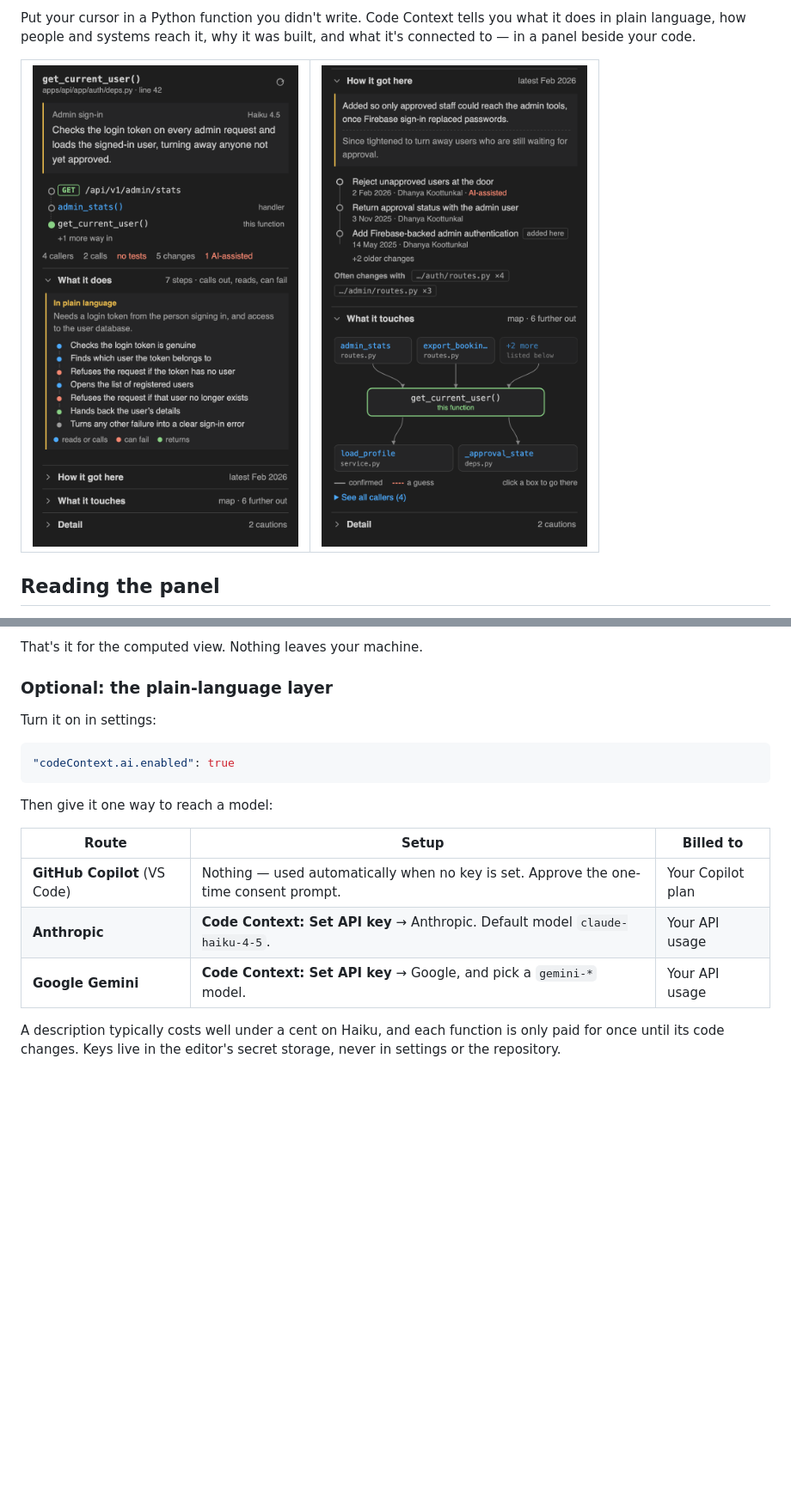
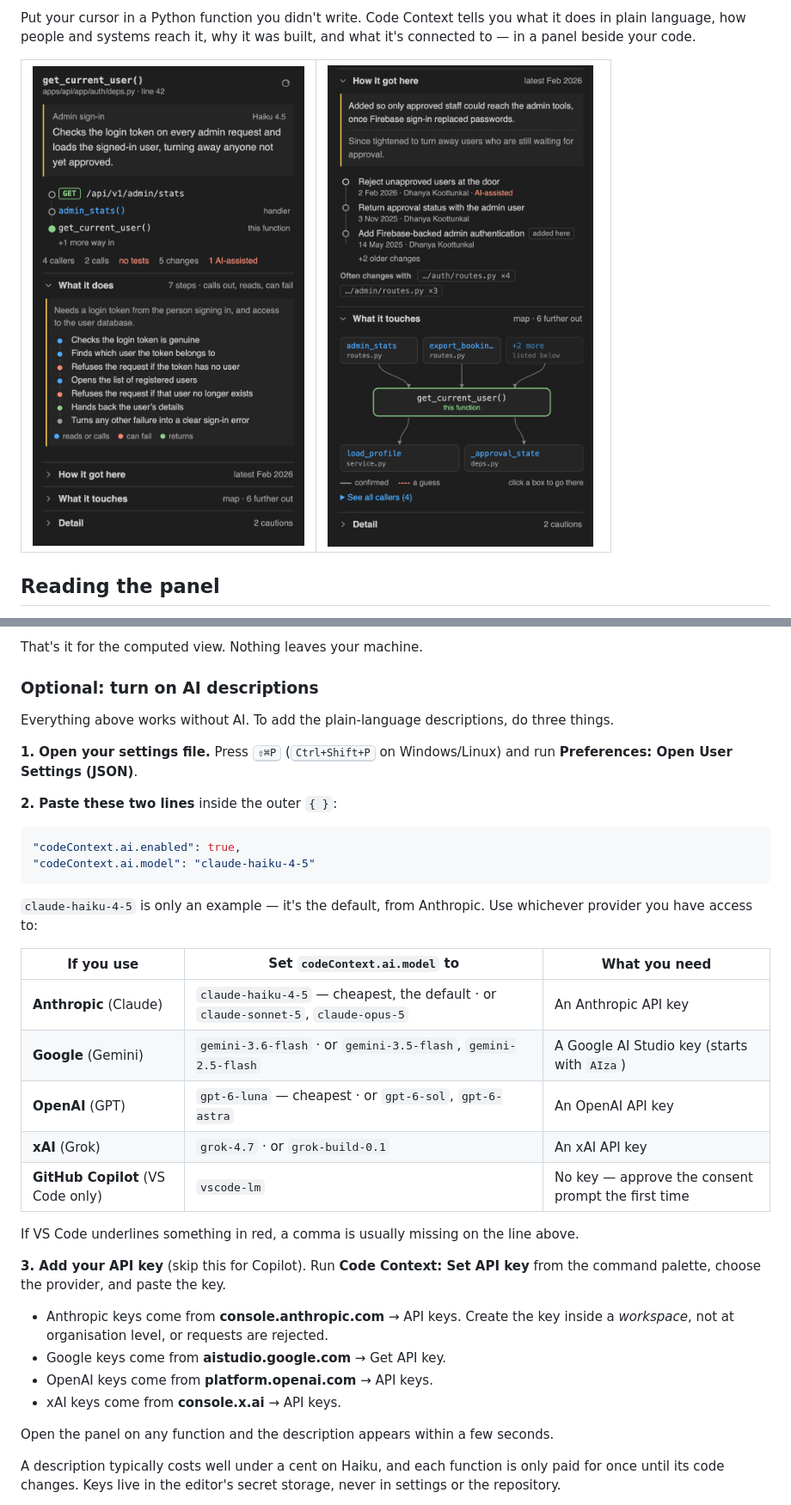
Before and after one commit to dhanyaaleena/code-context, a Markdown page: .github/README.md, 2 parts joined by grey strips. Shown at 86% size. GitHub-like rendering; pictures changed too: images/panel.png; blank space fills up the shorter version.

````diff
--- a/.github/README.md
+++ b/.github/README.md
@@ -50,21 +50,43 @@ locally from your code and Git, and doesn't depend on a model.
 
 That's it for the computed view. Nothing leaves your machine.
 
-### Optional: the plain-language layer
+### Optional: turn on AI descriptions
 
-Turn it on in settings:
+Everything above works without AI. To add the plain-language descriptions, do three things.
+
+**1. Open your settings file.** Press <kbd>⇧⌘P</kbd> (<kbd>Ctrl+Shift+P</kbd> on Windows/Linux) and run
+**Preferences: Open User Settings (JSON)**.
+
+**2. Paste these two lines** inside the outer `{ }`:
 
 ```json
-"codeContext.ai.enabled": true
+"codeContext.ai.enabled": true,
+"codeContext.ai.model": "claude-haiku-4-5"
 ```
 
-Then give it one way to reach a model:
+`claude-haiku-4-5` is only an example — it's the default, from Anthropic. Use whichever provider you have
+access to:
 
-| Route | Setup | Billed to |
+| If you use | Set `codeContext.ai.model` to | What you need |
 |---|---|---|
-| **GitHub Copilot** (VS Code) | Nothing — used automatically when no key is set. Approve the one-time consent prompt. | Your Copilot plan |
-| **Anthropic** | **Code Context: Set API key** → Anthropic. Default model `claude-haiku-4-5`. | Your API usage |
-| **Google Gemini** | **Code Context: Set API key** → Google, and pick a `gemini-*` model. | Your API usage |
+| **Anthropic** (Claude) | `claude-haiku-4-5` — cheapest, the default · or `claude-sonnet-5`, `claude-opus-5` | An Anthropic API key |
+| **Google** (Gemini) | `gemini-3.6-flash` · or `gemini-3.5-flash`, `gemini-2.5-flash` | A Google AI Studio key (starts with `AIza`) |
+| **OpenAI** (GPT) | `gpt-6-luna` — cheapest · or `gpt-6-sol`, `gpt-6-astra` | An OpenAI API key |
+| **xAI** (Grok) | `grok-4.7` · or `grok-build-0.1` | An xAI API key |
+| **GitHub Copilot** (VS Code only) | `vscode-lm` | No key — approve the consent prompt the first time |
+
+If VS Code underlines something in red, a comma is usually missing on the line above.
+
+**3. Add your API key** (skip this for Copilot). Run **Code Context: Set API key** from the command
+palette, choose the provider, and paste the key.
+
+- Anthropic keys come from **console.anthropic.com** → API keys. Create the key inside a *workspace*,
+  not at organisation level, or requests are rejected.
+- Google keys come from **aistudio.google.com** → Get API key.
+- OpenAI keys come from **platform.openai.com** → API keys.
+- xAI keys come from **console.x.ai** → API keys.
+
+Open the panel on any function and the description appears within a few seconds.
 
 A description typically costs well under a cent on Haiku, and each function is only paid for once
 until its code changes. Keys live in the editor's secret storage, never in settings or the repository.
````
Also changed, not shown: other parts of .github/README.md (+7 -7 lines), README.md (+37 -15 lines), docs/DEVELOPMENT.md (+5 -1 lines), 8 other files.
